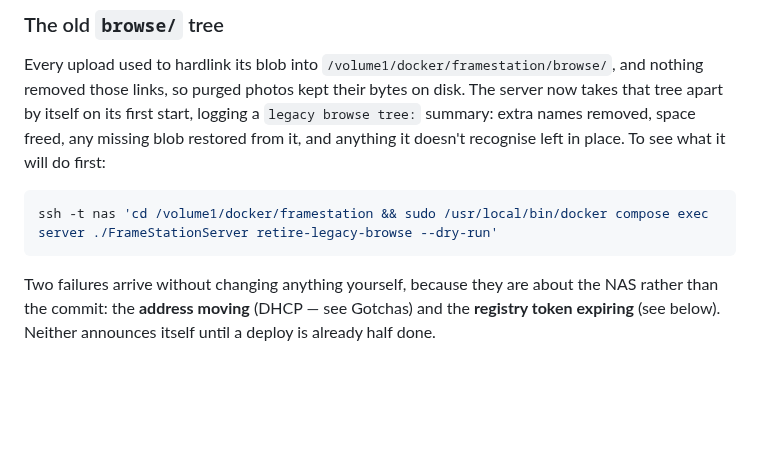
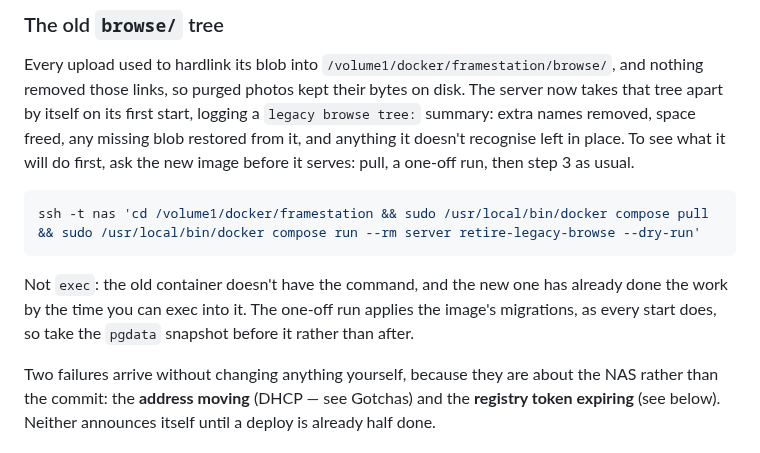
Before and after one commit to michaelromero212/synology-photos-station, a Markdown page: DEPLOY.md, the part around the change. Rendered like a GitHub page; blank space fills up the shorter version.

Commit message:
Preview the browse/ clean-up with the new image, not the running one
The documented dry run exec'd into the running container, which either
doesn't have the command yet or has already retired the tree by the time
it can be reached. A one-off `compose run` of the pulled image, before
`up -d`, is the only point at which it can show what will happen.

Co-Authored-By: Claude Opus 5.5 <noreply@anthropic.com>
Claude-Session: https://claude.ai/code/session_01CjqK1mo63bhj9JUuF4xf5z

````diff
--- a/DEPLOY.md
+++ b/DEPLOY.md
@@ -180,11 +180,17 @@ and nothing removed those links, so purged photos kept their bytes on disk. The
 server now takes that tree apart by itself on its first start, logging a
 `legacy browse tree:` summary: extra names removed, space freed, any missing
 blob restored from it, and anything it doesn't recognise left in place. To see
-what it will do first:
+what it will do first, ask the new image before it serves: pull, a one-off
+run, then step 3 as usual.
 
 ```bash
-ssh -t nas 'cd /volume1/docker/framestation && sudo /usr/local/bin/docker compose exec server ./FrameStationServer retire-legacy-browse --dry-run'
+ssh -t nas 'cd /volume1/docker/framestation && sudo /usr/local/bin/docker compose pull && sudo /usr/local/bin/docker compose run --rm server retire-legacy-browse --dry-run'
 ```
+
+Not `exec`: the old container doesn't have the command, and the new one has
+already done the work by the time you can exec into it. The one-off run applies
+the image's migrations, as every start does, so take the `pgdata` snapshot
+before it rather than after.
 
 Two failures arrive without changing anything yourself, because they are about
 the NAS rather than the commit: the **address moving** (DHCP — see Gotchas) and
````
